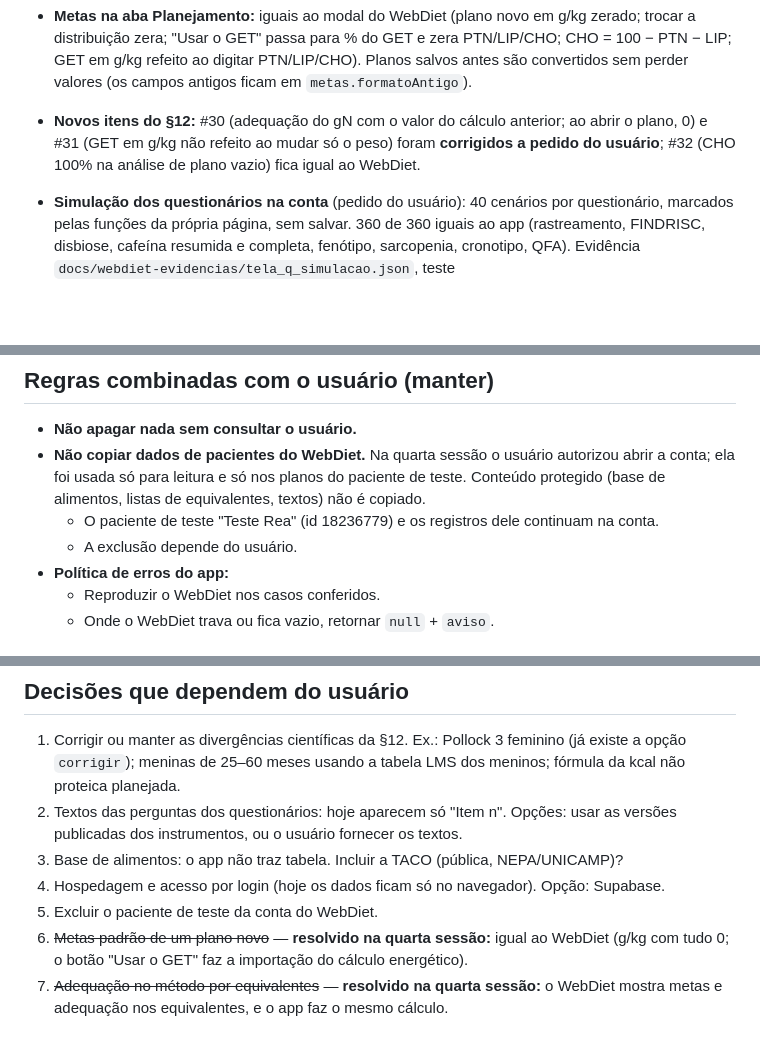
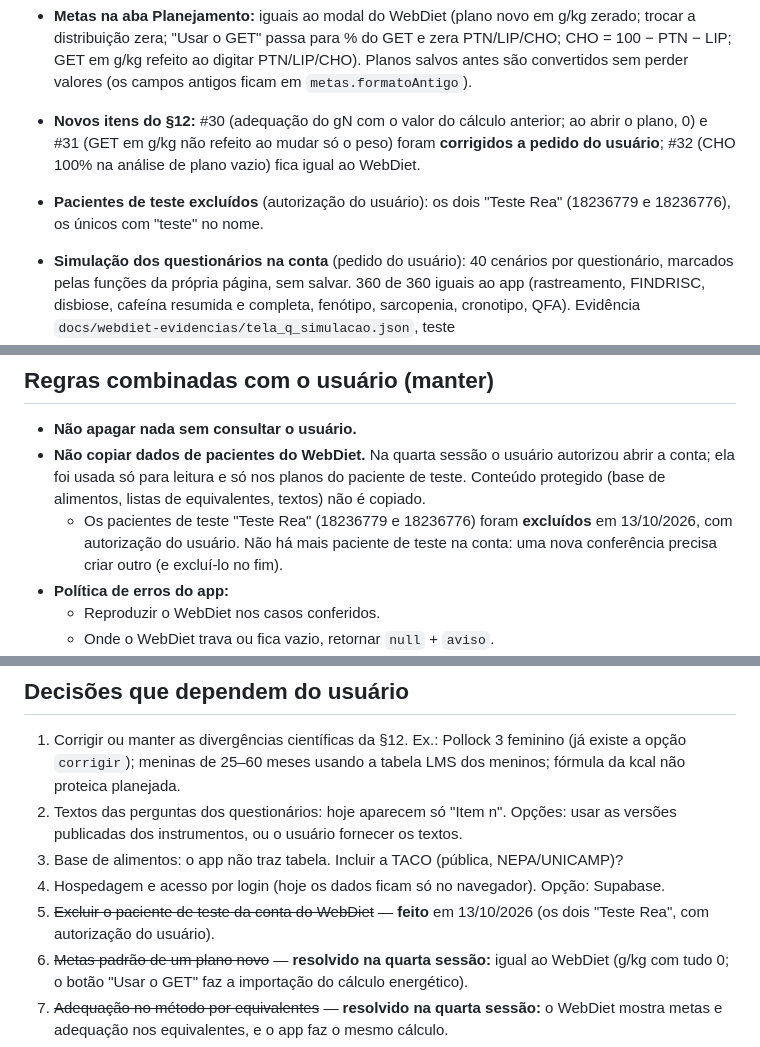
Before and after one commit to marcosfelipemello/teste123, a Markdown page: docs/PROXIMOS-PASSOS.md, 3 parts joined by grey strips. Rendered like a GitHub page; blank space fills up the shorter version.

Commit message:
docs: pacientes de teste excluídos da conta do WebDiet
Com autorização do usuário ("Pode excluir depois os pacientes testes"),
os dois pacientes "Teste Rea" (18236779 e 18236776), os únicos com
"teste" no nome, foram removidos pelo mesmo caminho do botão "Remover
paciente", depois de conferir nome, id e data de criação. Relatório §1 e
§14 e PROXIMOS-PASSOS (decisão 5) atualizados.

Co-Authored-By: Claude Opus 5.5 <noreply@anthropic.com>
Claude-Session: https://claude.ai/code/session_019hZFgbJra9FZocUj6y1ydE

```diff
--- a/docs/PROXIMOS-PASSOS.md
+++ b/docs/PROXIMOS-PASSOS.md
@@ -127,6 +127,7 @@ Login com as credenciais do usuário e, depois dele, um bloqueio no navegador qu
 - **Metas na aba Planejamento:** iguais ao modal do WebDiet (plano novo em g/kg zerado; trocar a distribuição zera; "Usar o GET" passa para % do GET e zera PTN/LIP/CHO; CHO = 100 − PTN − LIP; GET em g/kg refeito ao digitar PTN/LIP/CHO). Planos salvos antes são convertidos sem perder valores (os campos antigos ficam em `metas.formatoAntigo`).
 - **Novos itens do §12:** #30 (adequação do gN com o valor do cálculo anterior; ao abrir o plano, 0) e #31 (GET em g/kg não refeito ao mudar só o peso) foram **corrigidos a pedido do usuário**; #32 (CHO 100% na análise de plano vazio) fica igual ao WebDiet.
 
+- **Pacientes de teste excluídos** (autorização do usuário): os dois "Teste Rea" (18236779 e 18236776), os únicos com "teste" no nome.
 - **Simulação dos questionários na conta** (pedido do usuário): 40 cenários por questionário, marcados pelas funções da própria página, sem salvar. 360 de 360 iguais ao app (rastreamento, FINDRISC, disbiose, cafeína resumida e completa, fenótipo, sarcopenia, cronotipo, QFA). Evidência `docs/webdiet-evidencias/tela_q_simulacao.json`, teste `test/questionariosSimulacao.test.js`.
 
 ## Ainda não feito (fora desta lista)
@@ -147,8 +148,7 @@ Login com as credenciais do usuário e, depois dele, um bloqueio no navegador qu
 
 - **Não apagar nada sem consultar o usuário.**
 - **Não copiar dados de pacientes do WebDiet.** Na quarta sessão o usuário autorizou abrir a conta; ela foi usada só para leitura e só nos planos do paciente de teste. Conteúdo protegido (base de alimentos, listas de equivalentes, textos) não é copiado.
-  - O paciente de teste "Teste Rea" (id 18236779) e os registros dele continuam na conta.
-  - A exclusão depende do usuário.
+  - Os pacientes de teste "Teste Rea" (18236779 e 18236776) foram **excluídos** em 13/10/2026, com autorização do usuário. Não há mais paciente de teste na conta: uma nova conferência precisa criar outro (e excluí-lo no fim).
 - **Política de erros do app:**
   - Reproduzir o WebDiet nos casos conferidos.
   - Onde o WebDiet trava ou fica vazio, retornar `null` + `aviso`.
@@ -161,7 +161,7 @@ Login com as credenciais do usuário e, depois dele, um bloqueio no navegador qu
 2. Textos das perguntas dos questionários: hoje aparecem só "Item n". Opções: usar as versões publicadas dos instrumentos, ou o usuário fornecer os textos.
 3. Base de alimentos: o app não traz tabela. Incluir a TACO (pública, NEPA/UNICAMP)?
 4. Hospedagem e acesso por login (hoje os dados ficam só no navegador). Opção: Supabase.
-5. Excluir o paciente de teste da conta do WebDiet.
+5. ~~Excluir o paciente de teste da conta do WebDiet~~ — **feito** em 13/10/2026 (os dois "Teste Rea", com autorização do usuário).
 6. ~~Metas padrão de um plano novo~~ — **resolvido na quarta sessão:** igual ao WebDiet (g/kg com tudo 0; o botão "Usar o GET" faz a importação do cálculo energético).
 7. ~~Adequação no método por equivalentes~~ — **resolvido na quarta sessão:** o WebDiet mostra metas e adequação nos equivalentes, e o app faz o mesmo cálculo.
 8. Lista dos grupos de equivalentes: começa vazia e o consultório monta a partir de "Meus alimentos". Se a TACO entrar (decisão 3), dá para sugerir uma lista inicial.
```
Also changed, not shown: docs/webdiet-analise.md (+2 -1 lines).
